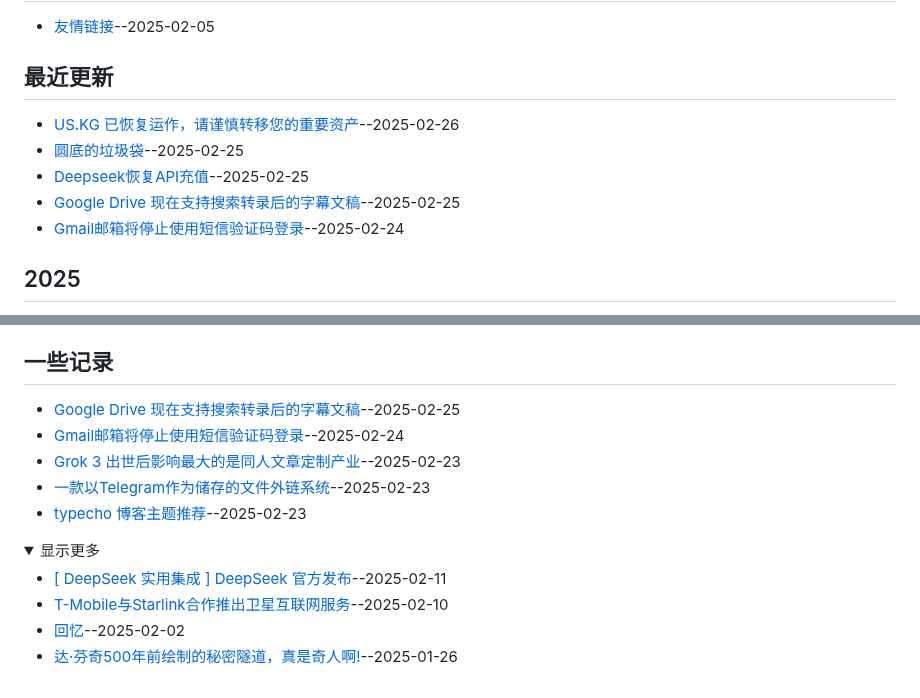
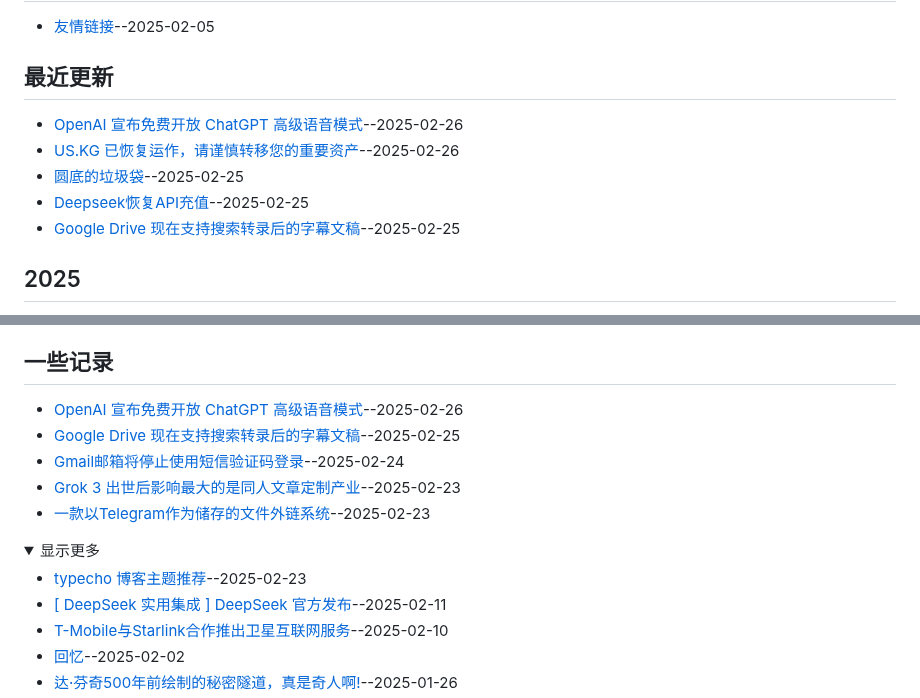
Before and after one commit to jaaleng/jaaleng.github.io, a Markdown page: README.md, 2 parts joined by grey strips. Rendered like a GitHub page; folded sections open.

```diff
--- a/README.md
+++ b/README.md
@@ -25,11 +25,11 @@ My personal blog([About Me](https://github.com/jaaleng/jaaleng.github.io/issues/
 ## 置顶文章
 - [友情链接](https://github.com/jaaleng/jaaleng.github.io/issues/161)--2025-02-05
 ## 最近更新
+- [OpenAI 宣布免费开放 ChatGPT 高级语音模式](https://github.com/jaaleng/jaaleng.github.io/issues/176)--2025-02-26
 - [US.KG 已恢复运作，请谨慎转移您的重要资产](https://github.com/jaaleng/jaaleng.github.io/issues/175)--2025-02-26
 - [圆底的垃圾袋](https://github.com/jaaleng/jaaleng.github.io/issues/174)--2025-02-25
 - [Deepseek恢复API充值](https://github.com/jaaleng/jaaleng.github.io/issues/173)--2025-02-25
 - [Google Drive 现在支持搜索转录后的字幕文稿](https://github.com/jaaleng/jaaleng.github.io/issues/172)--2025-02-25
-- [Gmail邮箱将停止使用短信验证码登录](https://github.com/jaaleng/jaaleng.github.io/issues/171)--2025-02-24
 ## 2025
 - [圆底的垃圾袋](https://github.com/jaaleng/jaaleng.github.io/issues/174)--2025-02-25
 - [Deepseek恢复API充值](https://github.com/jaaleng/jaaleng.github.io/issues/173)--2025-02-25
@@ -58,13 +58,14 @@ My personal blog([About Me](https://github.com/jaaleng/jaaleng.github.io/issues/
 </details>
 
 ## 一些记录
+- [OpenAI 宣布免费开放 ChatGPT 高级语音模式](https://github.com/jaaleng/jaaleng.github.io/issues/176)--2025-02-26
 - [Google Drive 现在支持搜索转录后的字幕文稿](https://github.com/jaaleng/jaaleng.github.io/issues/172)--2025-02-25
 - [Gmail邮箱将停止使用短信验证码登录](https://github.com/jaaleng/jaaleng.github.io/issues/171)--2025-02-24
 - [Grok 3 出世后影响最大的是同人文章定制产业](https://github.com/jaaleng/jaaleng.github.io/issues/170)--2025-02-23
 - [一款以Telegram作为储存的文件外链系统](https://github.com/jaaleng/jaaleng.github.io/issues/169)--2025-02-23
-- [typecho 博客主题推荐](https://github.com/jaaleng/jaaleng.github.io/issues/168)--2025-02-23
 <details><summary>显示更多</summary>
 
+- [typecho 博客主题推荐](https://github.com/jaaleng/jaaleng.github.io/issues/168)--2025-02-23
 - [[ DeepSeek 实用集成 ] DeepSeek 官方发布](https://github.com/jaaleng/jaaleng.github.io/issues/167)--2025-02-11
 - [T-Mobile与Starlink合作推出卫星互联网服务](https://github.com/jaaleng/jaaleng.github.io/issues/166)--2025-02-10
 - [回忆](https://github.com/jaaleng/jaaleng.github.io/issues/147)--2025-02-02
```
Also changed, not shown: BACKUP/176_OpenAI.宣布免费开放.ChatGPT.高级语音模式.md (added, +12 -0 lines).
